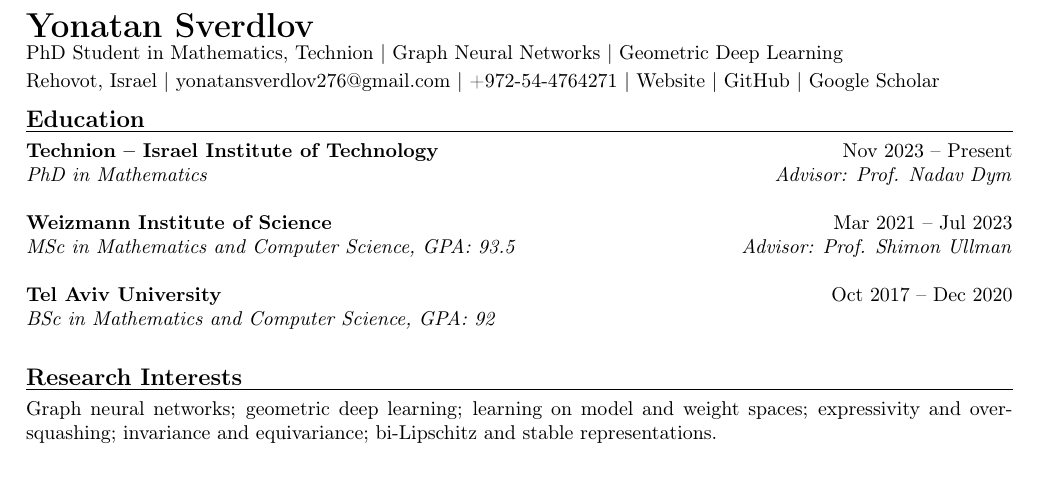
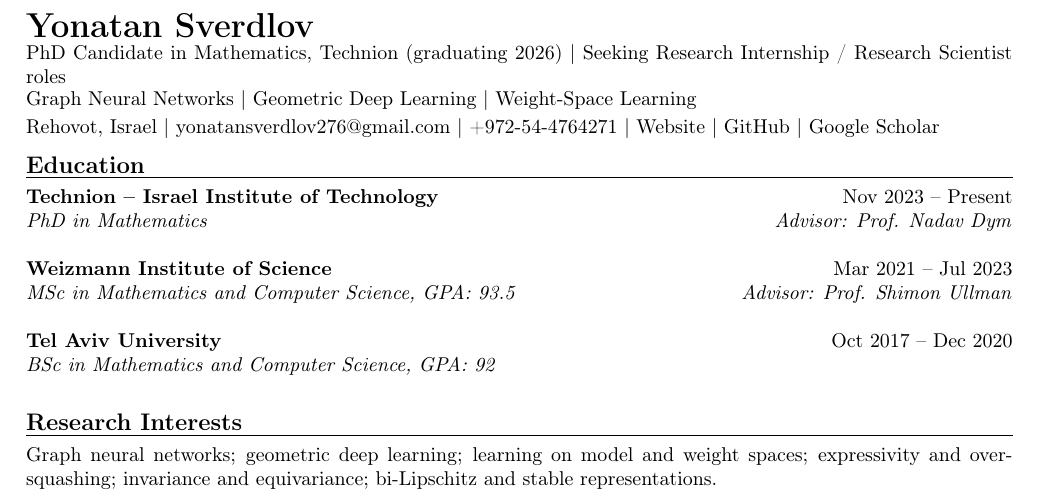
Before and after one commit to yonatansverdlov/CV, a LaTeX document (main.tex): part of page 1 of 2, cut so that both start at the same text. Compiled offline with pdfLaTeX.

Commit message:
Add graduation status and job search focus

```diff
--- a/main.tex
+++ b/main.tex
@@ -23,7 +23,8 @@
 
 % ---------- Header ----------
 {\LARGE \textbf{Yonatan Sverdlov}}\\[-1pt]
-PhD Student in Mathematics, Technion $\mid$ Graph Neural Networks $\mid$ Geometric Deep Learning\\[2pt]
+PhD Candidate in Mathematics, Technion (graduating 2026) $\mid$ Seeking Research Internship / Research Scientist roles\\[-1pt]
+Graph Neural Networks $\mid$ Geometric Deep Learning $\mid$ Weight-Space Learning\\[2pt]
 Rehovot, Israel $\mid$ \href{mailto:yonatansverdlov276@gmail.com}{yonatansverdlov276@gmail.com} $\mid$ +972-54-4764271 $\mid$
 \href{https://yonatansverdlov.github.io/Yonatan-Sverdlov/}{Website} $\mid$
 \href{https://github.com/yonatansverdlov}{GitHub} $\mid$
```
